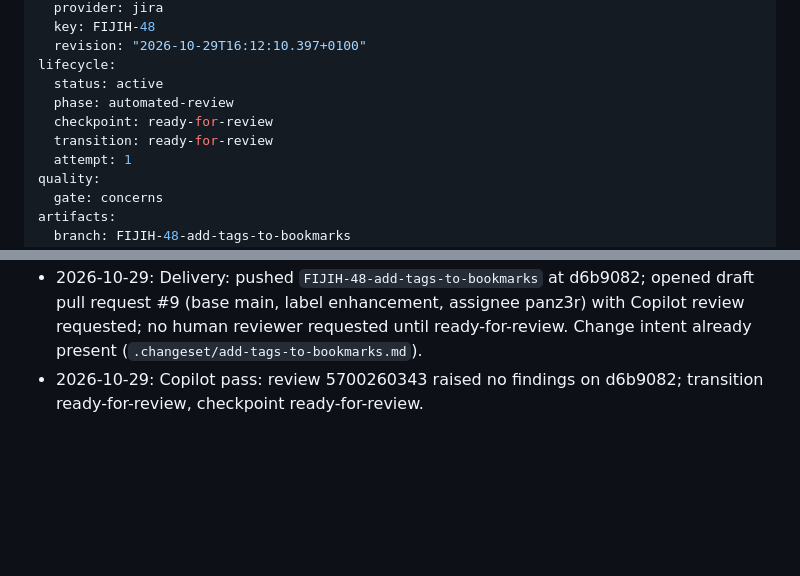
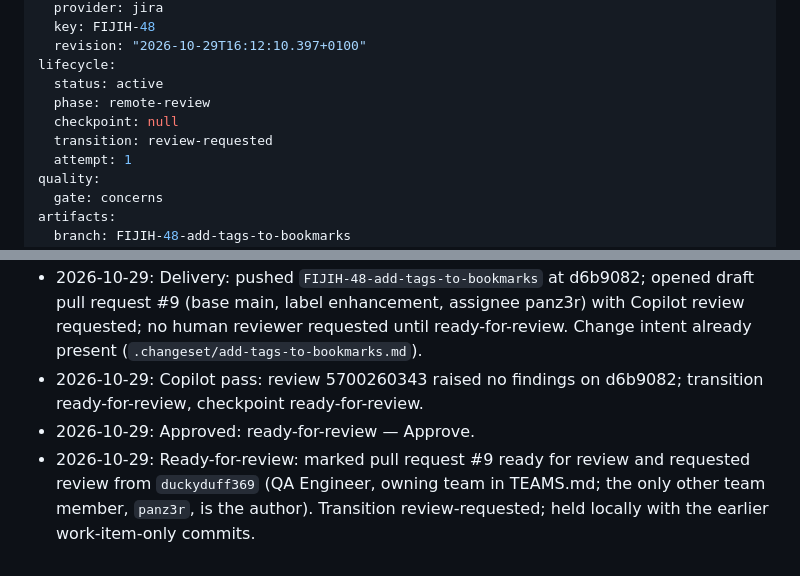
Before and after one commit to panz3r/fijih-sample, a Markdown page: _plans/fiji-work-items/FIJIH-48.md, 2 parts joined by grey strips. GitHub-like rendering; blank space fills up the shorter version.

Commit message:
docs: record FIJIH-48 ready for review

```diff
--- a/_plans/fiji-work-items/FIJIH-48.md
+++ b/_plans/fiji-work-items/FIJIH-48.md
@@ -8,9 +8,9 @@ source:
   revision: "2026-10-29T16:12:10.397+0100"
 lifecycle:
   status: active
-  phase: automated-review
-  checkpoint: ready-for-review
-  transition: ready-for-review
+  phase: remote-review
+  checkpoint: null
+  transition: review-requested
   attempt: 1
 quality:
   gate: concerns
@@ -203,3 +203,5 @@ Copilot pass (PR #9, draft): review 5700260343 by copilot-pull-request-reviewer[
 - 2026-10-29: Approved: local-qa-review — Approve. Keep both minor findings as recorded follow-ups.
 - 2026-10-29: Delivery: pushed `FIJIH-48-add-tags-to-bookmarks` at d6b9082; opened draft pull request #9 (base main, label enhancement, assignee panz3r) with Copilot review requested; no human reviewer requested until ready-for-review. Change intent already present (`.changeset/add-tags-to-bookmarks.md`).
 - 2026-10-29: Copilot pass: review 5700260343 raised no findings on d6b9082; transition ready-for-review, checkpoint ready-for-review.
+- 2026-10-29: Approved: ready-for-review — Approve.
+- 2026-10-29: Ready-for-review: marked pull request #9 ready for review and requested review from `duckyduff369` (QA Engineer, owning team in TEAMS.md; the only other team member, `panz3r`, is the author). Transition review-requested; held locally with the earlier work-item-only commits.
```
